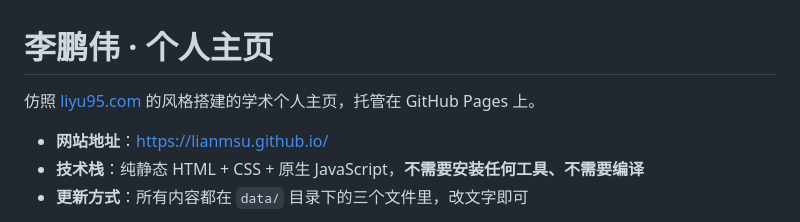
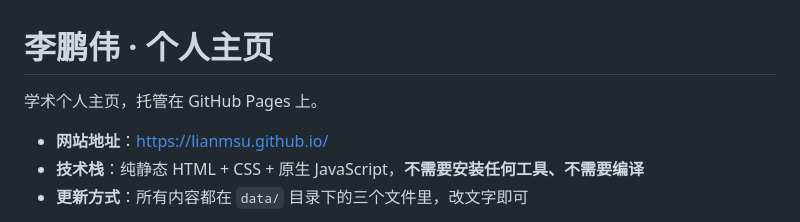
Before and after one commit to lianmsu/lianmsu.github.io, a Markdown page: README.md, the part around the change. GitHub-like rendering.

```diff
--- a/README.md
+++ b/README.md
@@ -1,6 +1,5 @@
 # 李鹏伟 · 个人主页
-
-仿照 [liyu95.com](https://liyu95.com/) 的风格搭建的学术个人主页，托管在 GitHub Pages 上。
+学术个人主页，托管在 GitHub Pages 上。
 
 - **网站地址**：<https://lianmsu.github.io/>
 - **技术栈**：纯静态 HTML + CSS + 原生 JavaScript，**不需要安装任何工具、不需要编译**
```
